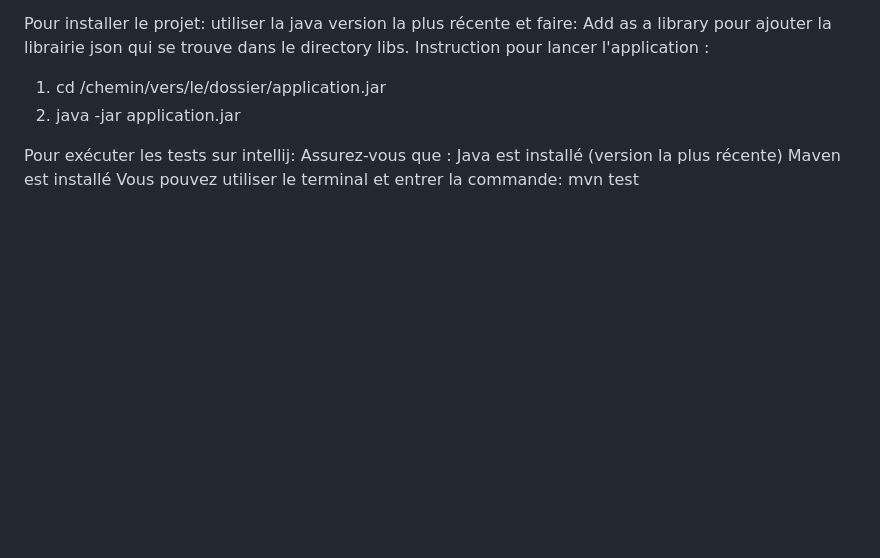
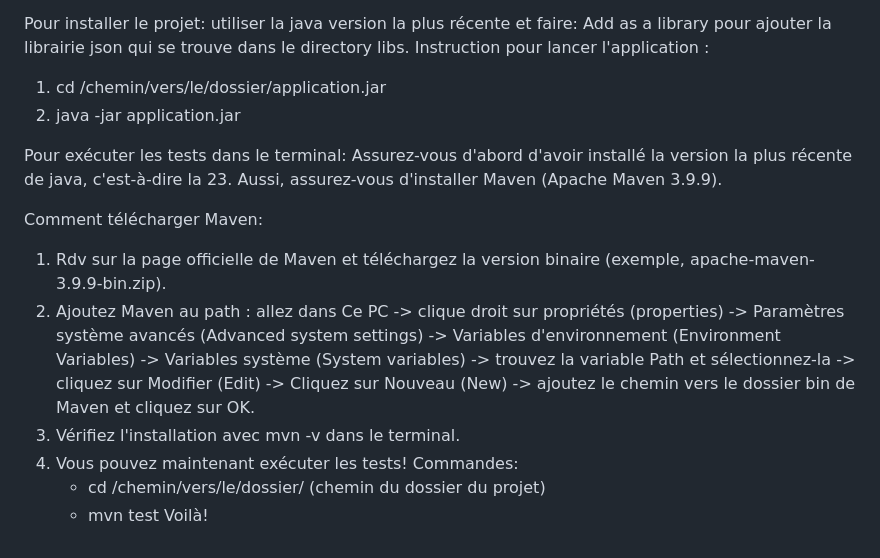
Before and after one commit to DianeR22/TP3-Grp44-IFT2255, a Markdown page: README.md, the part around the change. Rendered like a GitHub page; blank space fills up the shorter version.

Commit message:
modif commandes execution des test

```diff
--- a/README.md
+++ b/README.md
@@ -51,8 +51,16 @@ Instruction pour lancer l'application :
 1. cd /chemin/vers/le/dossier/application.jar
 2. java -jar application.jar
 
-Pour exécuter les tests sur intellij:
-Assurez-vous que  :
-Java est installé (version la plus récente)
-Maven est installé
-Vous pouvez utiliser le terminal et entrer la commande: mvn test
+Pour exécuter les tests dans le terminal:
+Assurez-vous d'abord d'avoir installé la version la plus récente de java, c'est-à-dire la 23. Aussi, assurez-vous d'installer Maven (Apache Maven 3.9.9).
+
+Comment télécharger Maven:
+1. Rdv sur la page officielle de Maven et téléchargez la version binaire (exemple, apache-maven-3.9.9-bin.zip).
+2. Ajoutez Maven au path : allez dans Ce PC -> clique droit sur propriétés (properties) -­> Paramètres système avancés (Advanced system settings) ->  Variables d'environnement (Environment Variables) -> Variables système  (System variables) -> trouvez la variable Path et sélectionnez-la -> cliquez sur Modifier (Edit) ->
+Cliquez sur Nouveau (New) -> ajoutez le chemin vers le dossier bin de Maven et cliquez sur OK.
+3. Vérifiez l'installation avec mvn -v dans le terminal.
+4. Vous pouvez maintenant exécuter les tests!
+   Commandes:
+   - cd /chemin/vers/le/dossier/ (chemin du dossier du projet)
+   - mvn test
+Voilà!
```
